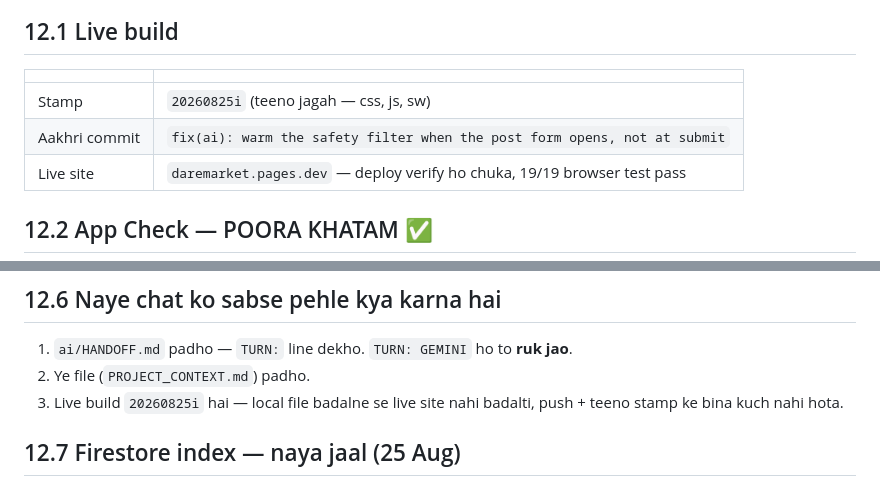
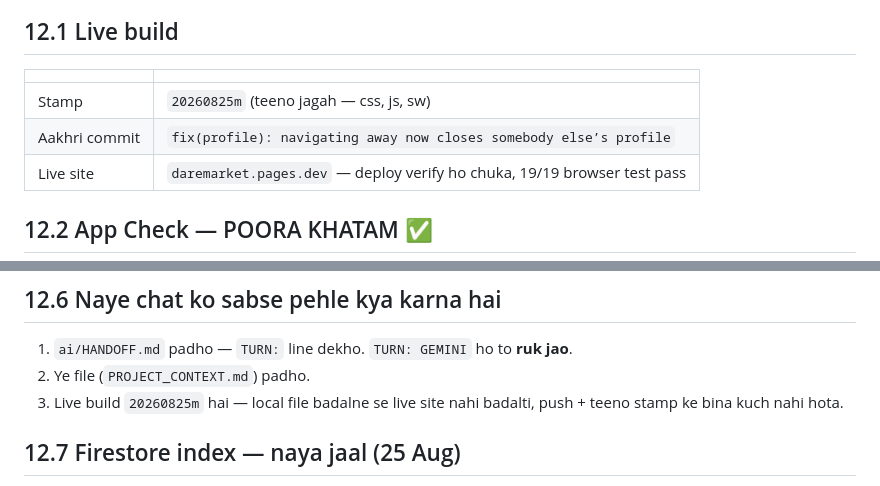
Before and after one commit to Lovepreetbabuji/misnivo, a Markdown page: PROJECT_CONTEXT.md, 2 parts joined by grey strips. Rendered like a GitHub page.

```diff
--- a/PROJECT_CONTEXT.md
+++ b/PROJECT_CONTEXT.md
@@ -188,8 +188,8 @@ nahi dekh sakte — `ai/HANDOFF.md` hi ek jagah hai jahan baari saunpi jaati hai
 
 | | |
 |---|---|
-| Stamp | `20260825i` (teeno jagah — css, js, sw) |
-| Aakhri commit | `fix(ai): warm the safety filter when the post form opens, not at submit` |
+| Stamp | `20260825m` (teeno jagah — css, js, sw) |
+| Aakhri commit | `fix(profile): navigating away now closes somebody else’s profile` |
 | Live site | `daremarket.pages.dev` — deploy verify ho chuka, 19/19 browser test pass |
 
 ## 12.2 App Check — POORA KHATAM ✅
@@ -288,7 +288,7 @@ tareeke se hoti hai. Agli baar `count()` likhne se pehle ye yaad karo.
 
 1. `ai/HANDOFF.md` padho — `TURN:` line dekho. `TURN: GEMINI` ho to **ruk jao**.
 2. Ye file (`PROJECT_CONTEXT.md`) padho.
-3. Live build `20260825i` hai — local file badalne se live site nahi badalti,
+3. Live build `20260825m` hai — local file badalne se live site nahi badalti,
    push + teeno stamp ke bina kuch nahi hota.
 
 ## 12.7 Firestore index — naya jaal (25 Aug)
```
Also changed, not shown: ai/HANDOFF.md (+27 -27 lines), ai/bugs_found.md (+39 -1 lines).
